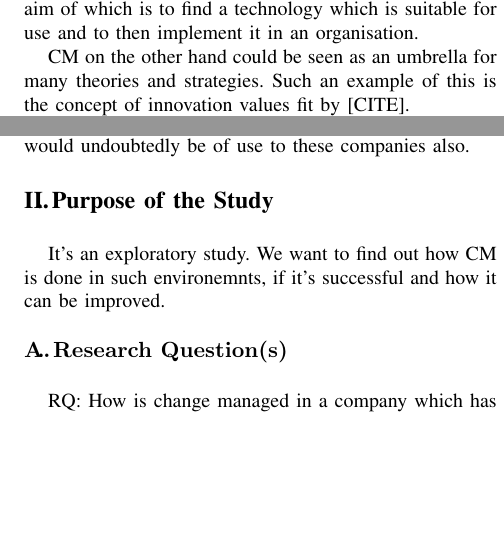
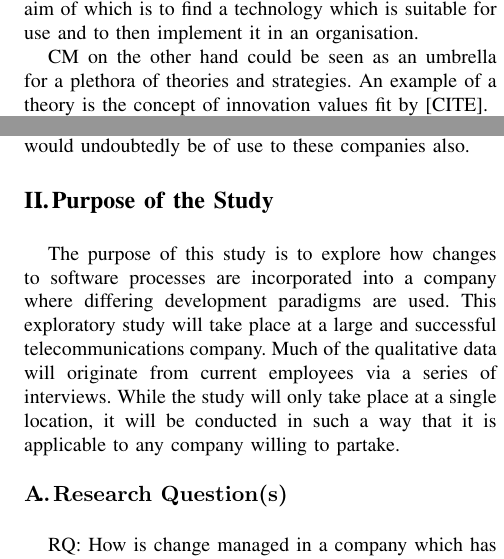
Before and after one commit to williamgranli/T6_JW, a LaTeX paper (rmtw/a3/latex8.tex): two parts of the columns of pages 1 and 2 of 3, joined at a grey line, cut so that both start at the same text, the shorter picture padded with empty space. Compiled offline with pdfLaTeX.

Commit message:
Minor changes to the purpose

```diff
--- a/rmtw/a3/latex8.tex
+++ b/rmtw/a3/latex8.tex
@@ -56,7 +56,7 @@ According to literature, changes in companies are commonly implemented following
 
 Similar to SPI is the concept of Evidence Based Software Engineering \cite{dyba2005evidence}. EBSE can be used as support for SPI, as suggested by the creators of the strategy. The main aim of which is to find a technology which is suitable for use and to then implement it in an organisation.
 
-CM on the other hand could be seen as an umbrella for many theories and strategies. Such an example of this is the concept of innovation values fit by [CITE].
+CM on the other hand could be seen as an umbrella for a plethora of theories and strategies. An example of a theory is the concept of innovation values fit by [CITE].
 
 In 2002 Hall, Rainer and Baddoo \cite{hall2002implementing} published a report wherein they illustrated results of a study which looked at 85 companies throughout the UK. The study focused mostly on how the companies perform SPI and how effective their efforts were. The authors discovered that, while most companies do attempt SPI, many are unsuccessful due to a combined lack of evaluation and funding.
 
@@ -74,7 +74,7 @@ Furthermore, companies that operate in a similar, or even a different manner wou
 Given that MDSD has seen a considerable rise in adoption by many companies\cite{millermda}, the results of the research would undoubtedly be of use to these companies also.
 
 \Section{Purpose of the Study}
-It's an exploratory study. We want to find out how CM is done in such environemnts, if it's successful and how it can be improved.
+The purpose of this study is to explore how changes to software processes are incorporated into a company where differing development paradigms are used. This exploratory study will take place at a large and successful telecommunications company. Much of the qualitative data will originate from current employees via a series of interviews. While the study will only take place at a single location, it will be conducted in such a way that it is applicable to any company willing to partake.
 
 \SubSection{Research Question(s)}
 RQ: How is change managed in a company which has a split development strategy (e.g. mdsd+manual)?
```
Also changed, not shown: 1 other file.
